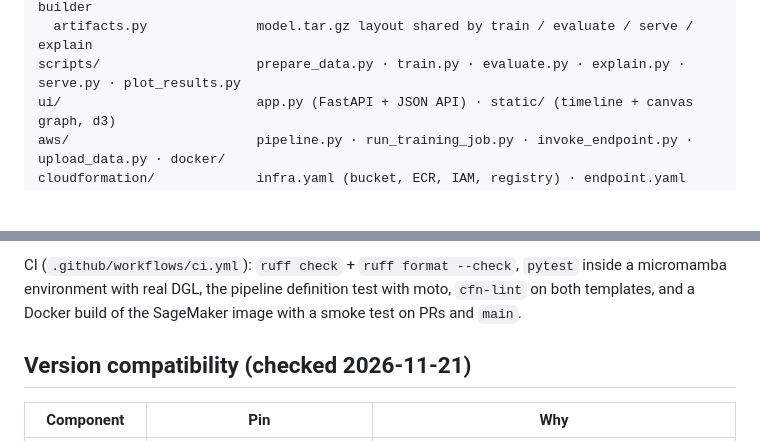
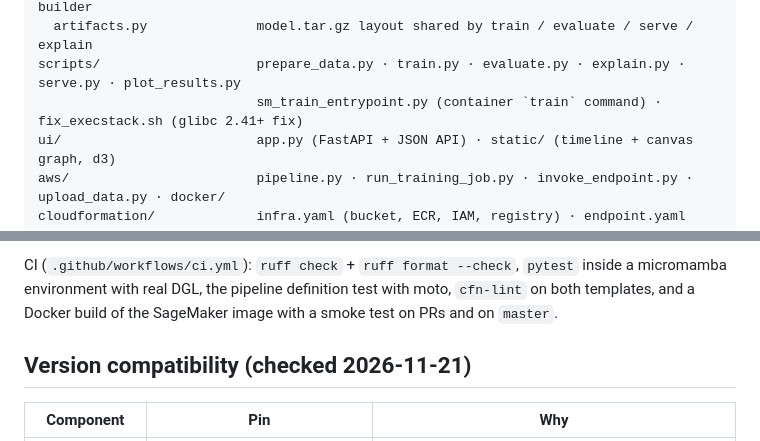
Before and after one commit to artiz/az-fraud-detecion, a Markdown page: README.md, 2 parts joined by grey strips. Drawn GitHub-style; blank space fills up the shorter version.

```diff
--- a/README.md
+++ b/README.md
@@ -79,6 +80,7 @@ src/graph_fraud/
   inference.py, payload.py  endpoint request/response contract and k-hop payload builder
   artifacts.py              model.tar.gz layout shared by train / evaluate / serve / explain
 scripts/                    prepare_data.py · train.py · evaluate.py · explain.py · serve.py · plot_results.py
+                            sm_train_entrypoint.py (container `train` command) · fix_execstack.sh (glibc 2.41+ fix)
 ui/                         app.py (FastAPI + JSON API) · static/ (timeline + canvas graph, d3)
 aws/                        pipeline.py · run_training_job.py · invoke_endpoint.py · upload_data.py · docker/
 cloudformation/             infra.yaml (bucket, ECR, IAM, registry) · endpoint.yaml (model, config, endpoint)
@@ -199,7 +207,7 @@ python scripts/explain.py --model-dir artifacts/graphsage --data-dir data/proces
 
 CI (`.github/workflows/ci.yml`): `ruff check` + `ruff format --check`, `pytest` inside a
 micromamba environment with real DGL, the pipeline definition test with moto, `cfn-lint` on both
-templates, and a Docker build of the SageMaker image with a smoke test on PRs and `main`.
+templates, and a Docker build of the SageMaker image with a smoke test on PRs and on `master`.
 
 ## Version compatibility (checked 2026-11-21)
 
```
Also changed, not shown: other parts of README.md (+10 -3 lines), docs/ui_step38_prediction.png (added), 4 other files.
